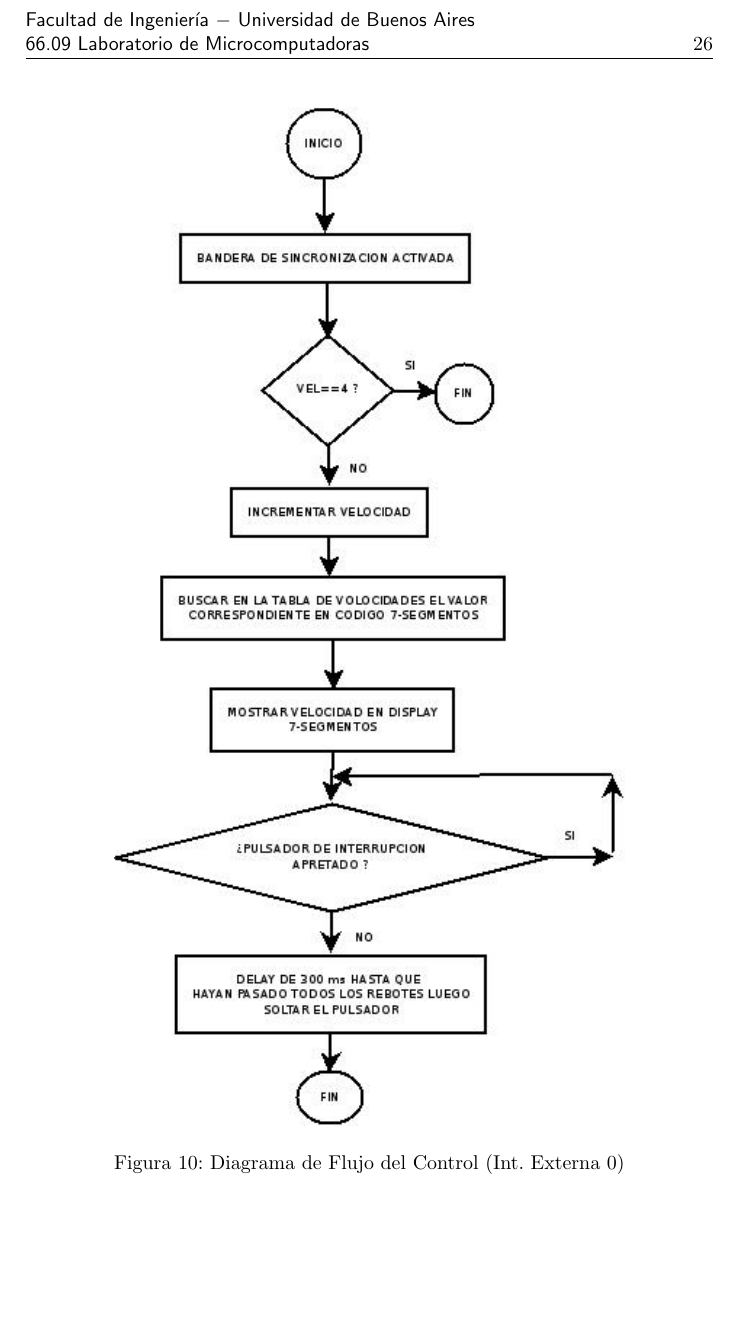
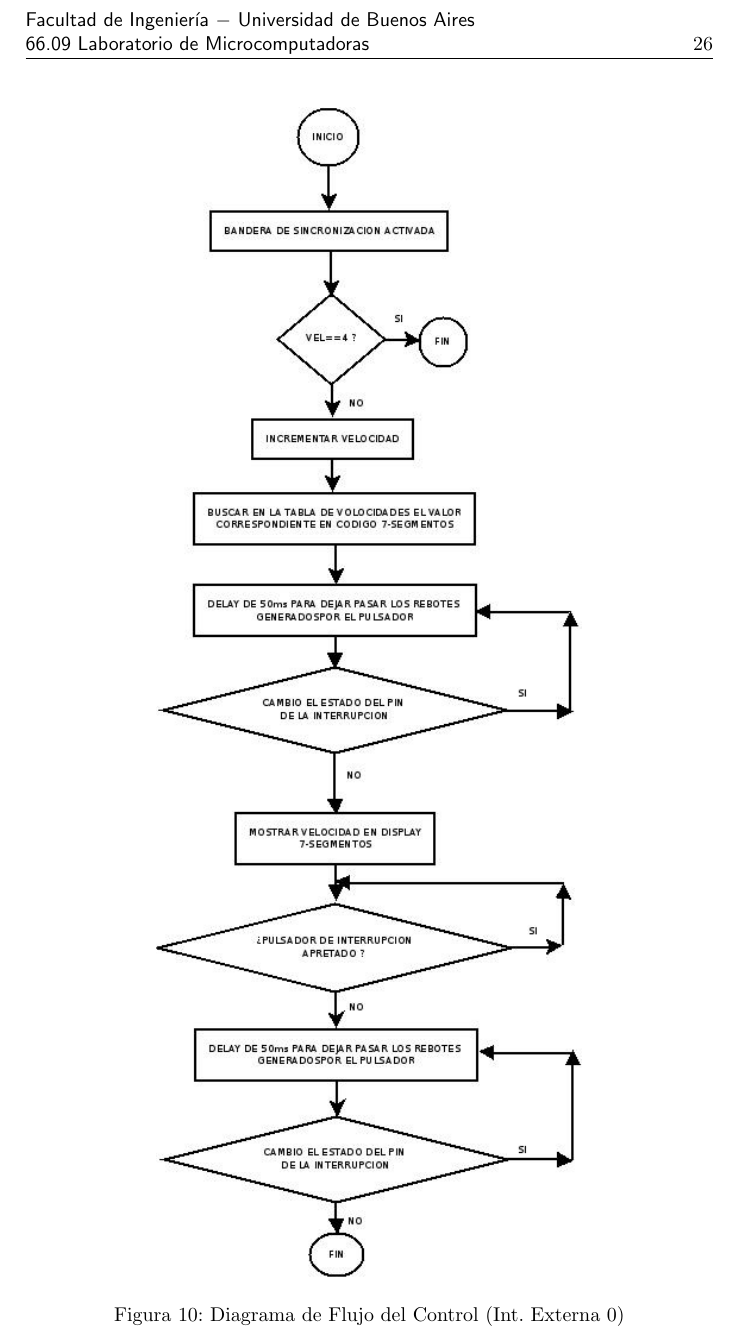
Before and after one commit to Ezetowers/tp-lm-autito, a LaTeX document (Informe/Informe.tex): part of page 26 of 28, cut so that both start at the same text. Compiled offline with pdfLaTeX.

Commit message:
Subo los diagramas de flujo modificados

```diff
--- a/Informe/Informe.tex
+++ b/Informe/Informe.tex
@@ -871,7 +871,7 @@ end
 					\newpage
 					\begin{figure}[!htb]
 						\centering
-						\includegraphics[width=9cm]{Imagenes/DiagFlujoControl3.jpg}
+						\includegraphics[width=7.5cm]{Imagenes/DiagFlujoControl3.jpg}
 						\caption{Diagrama de Flujo del Control (Int. Externa 0)} \label{ControlFlujo2}
 					\end{figure}
 
```
Also changed, not shown: Informe/Imagenes/DiagFlujoControl2.jpg, Informe/Imagenes/DiagFlujoControl3.jpg, Informe/Informe.tex (2 more changed lines).
